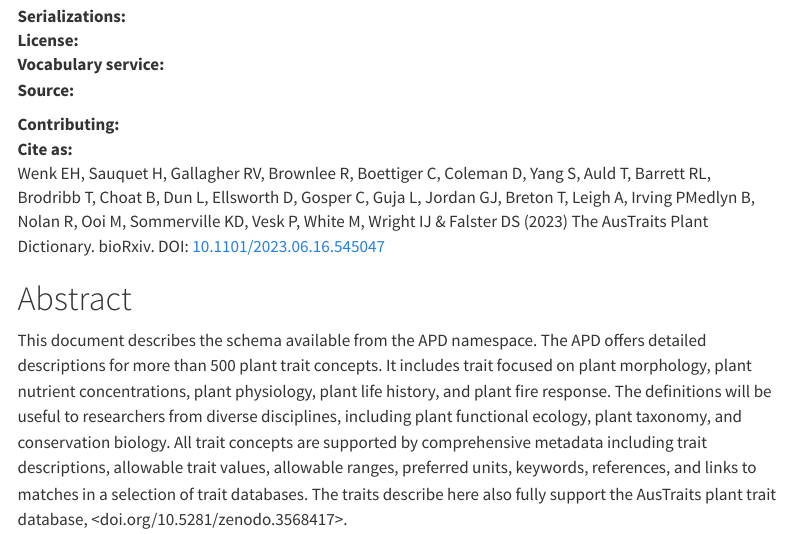
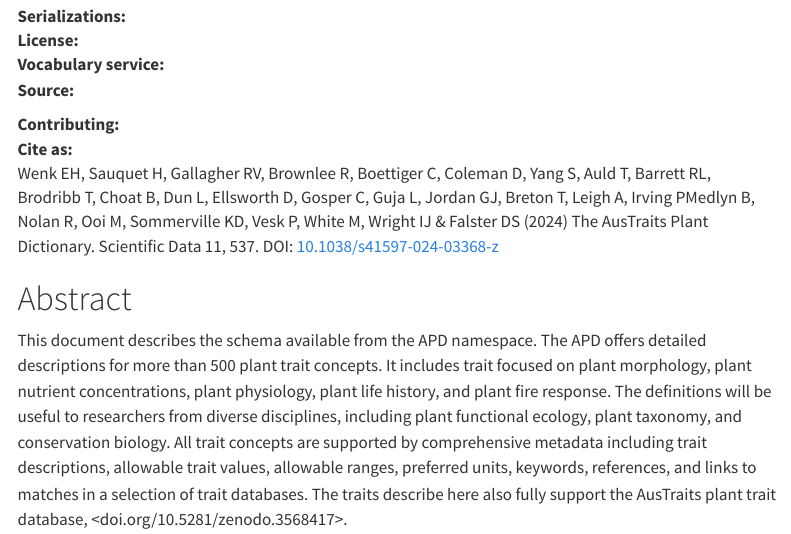
Before and after one commit to traitecoevo/APD, a Quarto document (index.qmd): the page in a window 1100 px wide, from 530 px down. Rendered offline with R 4.5, knitr and Pandoc in place of Quarto, with nearby package versions; some code elsewhere in the file could not run offline; menus at the side of the page are left out; badge pictures from the web are left out.

Commit message:
update citation, create DESCRIPTION file
towards issue #31

@wcornwell Where does the citation file go? I've looked in several repos and am missing it.

```diff
--- a/index.qmd
+++ b/index.qmd
@@ -74,7 +74,7 @@
 <dt>Contributing:</dt> <dd>
  [![contributions welcome](https://img.shields.io/badge/contributions-welcome-brightgreen.svg?style=flat)](https://github.com/traitecoevo/APD/issues) </dd>
 
-<dt>Cite as:</dt> <dd> Wenk EH, Sauquet H, Gallagher RV, Brownlee R, Boettiger C, Coleman D, Yang S, Auld T, Barrett RL, Brodribb T, Choat B, Dun L, Ellsworth D, Gosper C, Guja L, Jordan GJ, Breton T, Leigh A, Irving PMedlyn B, Nolan R, Ooi M, Sommerville KD, Vesk P, White M, Wright IJ & Falster DS (2023) The AusTraits Plant Dictionary. bioRxiv. DOI: [10.1101/2023.06.16.545047](http://doi.org/10.1101/2023.06.16.545047) </dd>
+<dt>Cite as:</dt> <dd> Wenk EH, Sauquet H, Gallagher RV, Brownlee R, Boettiger C, Coleman D, Yang S, Auld T, Barrett RL, Brodribb T, Choat B, Dun L, Ellsworth D, Gosper C, Guja L, Jordan GJ, Breton T, Leigh A, Irving PMedlyn B, Nolan R, Ooi M, Sommerville KD, Vesk P, White M, Wright IJ & Falster DS (2024) The AusTraits Plant Dictionary. Scientific Data 11, 537. DOI: [10.1038/s41597-024-03368-z](http://doi.org/10.1038/s41597-024-03368-z) </dd>
 
 </dl>
 
```
Also changed, not shown: 1 other file.
